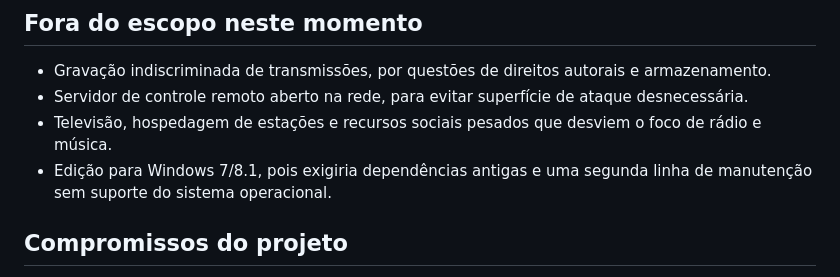
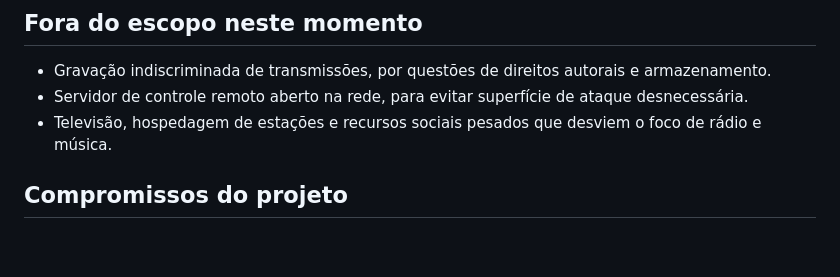
Before and after one commit to neurofiles1982-hub/NFiles-Radio-Downloads, a Markdown page: ROADMAP.md, the part around the change. GitHub-like rendering; blank space fills up the shorter version.

```diff
--- a/ROADMAP.md
+++ b/ROADMAP.md
@@ -58,7 +58,6 @@ As integrações respeitarão APIs, autenticação, direitos autorais e termos o
 - Gravação indiscriminada de transmissões, por questões de direitos autorais e armazenamento.
 - Servidor de controle remoto aberto na rede, para evitar superfície de ataque desnecessária.
 - Televisão, hospedagem de estações e recursos sociais pesados que desviem o foco de rádio e música.
-- Edição para Windows 7/8.1, pois exigiria dependências antigas e uma segunda linha de manutenção sem suporte do sistema operacional.
 
 ## Compromissos do projeto
 
```
Also changed, not shown: README.md (+0 -2 lines).
